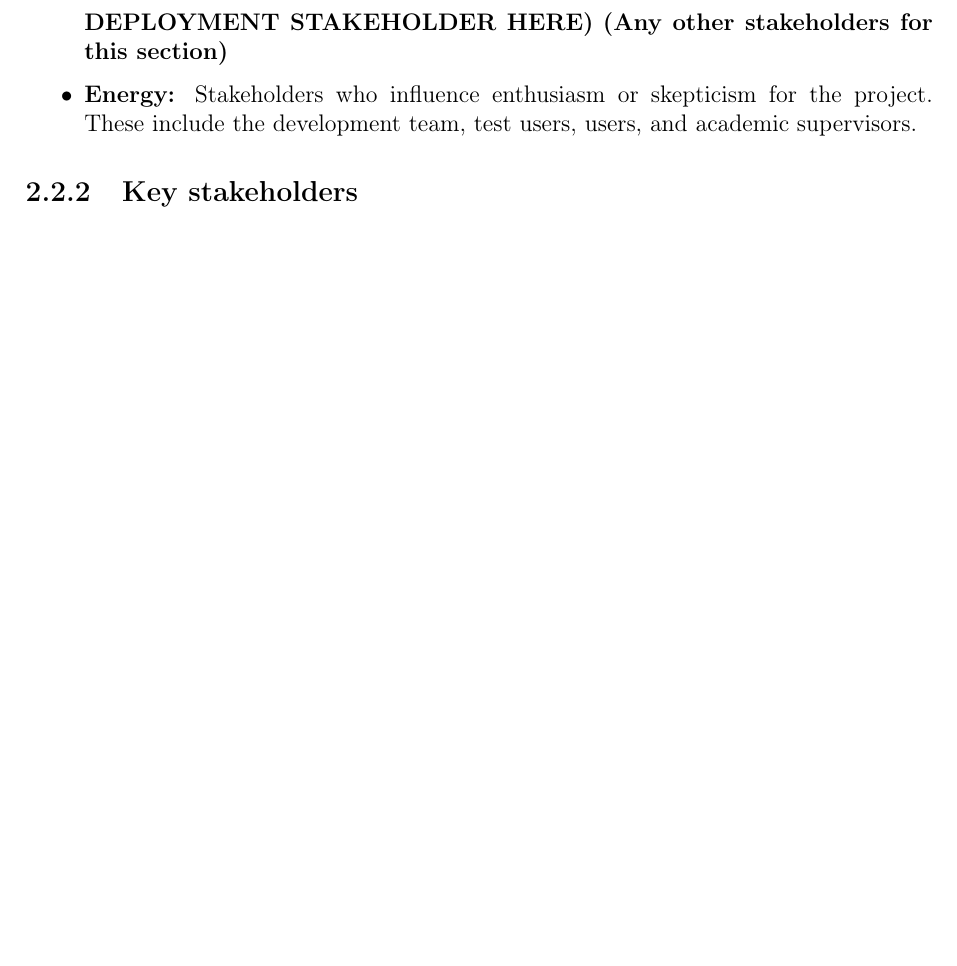
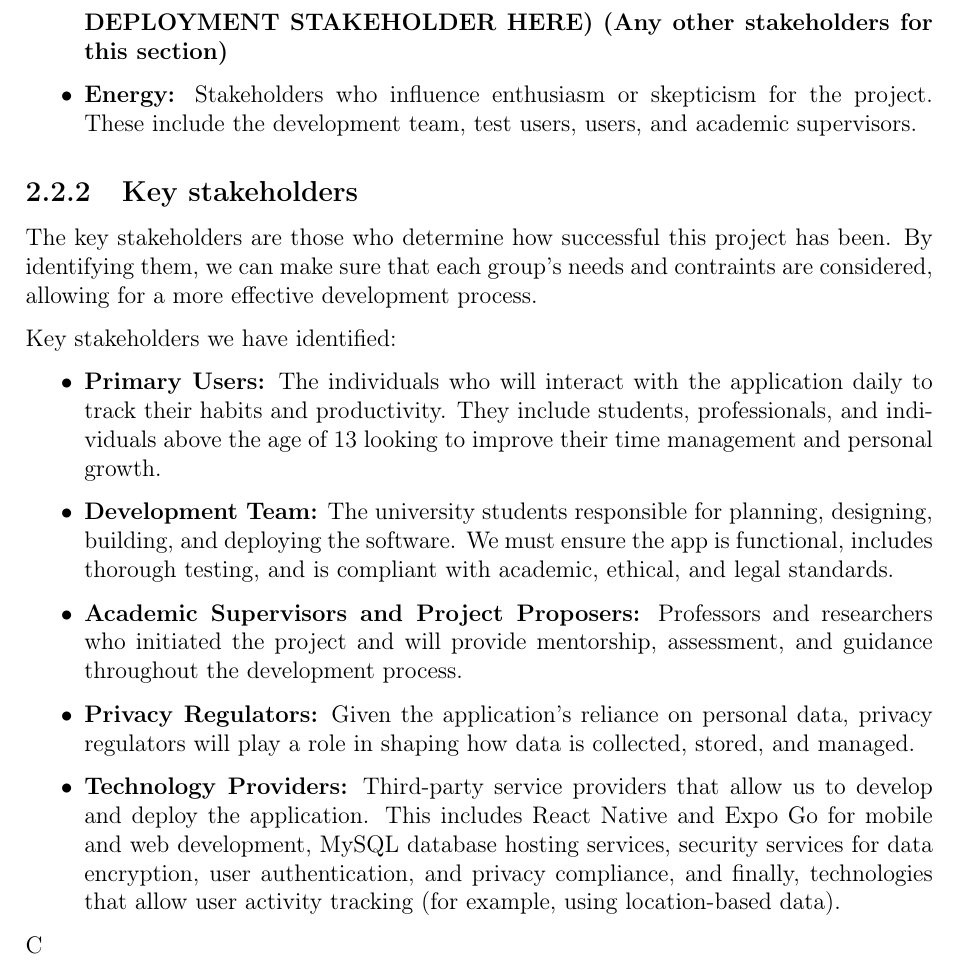
Before and after one commit to scarlettss1/KCLMGPReport, a LaTeX thesis (main.tex, which reads chapter02--objectives-and-stakeholders.tex): part of page 7 of 15, cut so that both start at the same text, the shorter picture padded with empty space. Compiled offline with pdfLaTeX.

Commit message:
Chapter 2

```diff
--- a/chapter02--objectives-and-stakeholders.tex
+++ b/chapter02--objectives-and-stakeholders.tex
@@ -55,3 +55,18 @@ Using the D.A.N.C.E. framework, the key stakeholder groups include:
 \end{itemize}
 
 \subsection{Key stakeholders}
+The key stakeholders are those who determine how successful this project has been. By identifying them, we can make sure that each group's needs and contraints are considered, allowing for a more effective development process.
+
+Key stakeholders we have identified:
+\begin{itemize}
+    \item \textbf{Primary Users:} The individuals who will interact with the application daily to track their habits and productivity. They include students, professionals, and individuals above the age of 13 looking to improve their time management and personal growth.
+
+    \item \textbf{Development Team:} The university students responsible for planning, designing, building, and deploying the software. We must ensure the app is functional, includes thorough testing, and is compliant with academic, ethical, and legal standards.
+
+    \item \textbf{Academic Supervisors and Project Proposers:} Professors and researchers who initiated the project and will provide mentorship, assessment, and guidance throughout the development process.
+
+    \item \textbf{Privacy Regulators:} Given the application’s reliance on personal data, privacy regulators will play a role in shaping how data is collected, stored, and managed.
+
+    \item \textbf{Technology Providers:} Third-party service providers that allow us to develop and deploy the application. This includes React Native and Expo Go for mobile and web development, MySQL database hosting services, security services for data encryption, user authentication, and privacy compliance, and finally, technologies that allow user activity tracking (for example, using location-based data).
+\end{itemize}
+C
```
